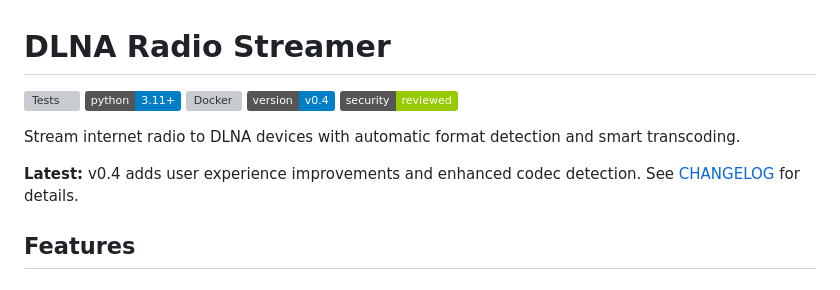
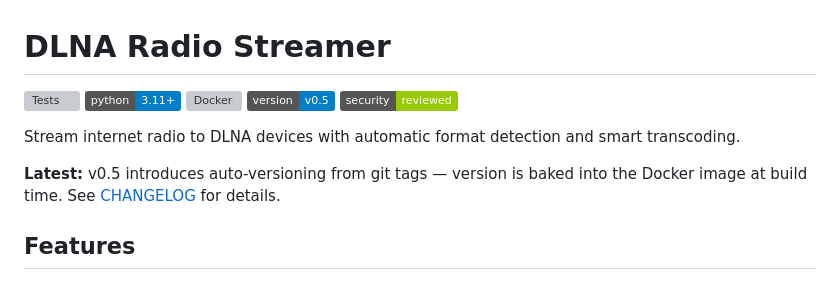
Before and after one commit to rafalkalinski/stream-to-dlna, a Markdown page: README.md, the part around the change. Drawn GitHub-style; badges without logos; grey boxes are pictures that could not be loaded.

Commit message:
docs: update CHANGELOG, README and DOCKER_HUB for v0.5
Co-Authored-By: Claude Sonnet 4.6 <noreply@anthropic.com>

```diff
--- a/README.md
+++ b/README.md
@@ -3,12 +3,12 @@
 [![Tests](https://github.com/rafalkalinski/stream-to-dlna/actions/workflows/tests.yml/badge.svg)](https://github.com/rafalkalinski/stream-to-dlna/actions/workflows/tests.yml)
 [![Python 3.11+](https://img.shields.io/badge/python-3.11+-blue.svg)](https://www.python.org/downloads/)
 [![Docker](https://img.shields.io/docker/pulls/erkalina/stream-to-dlna.svg)](https://hub.docker.com/r/erkalina/stream-to-dlna)
-[![Version](https://img.shields.io/badge/version-v0.4-blue.svg)](CHANGELOG.md)
+[![Version](https://img.shields.io/badge/version-v0.5-blue.svg)](CHANGELOG.md)
 [![Security](https://img.shields.io/badge/security-reviewed-green.svg)](SECURITY.md)
 
 Stream internet radio to DLNA devices with automatic format detection and smart transcoding.
 
-**Latest:** v0.4 adds user experience improvements and enhanced codec detection. See [CHANGELOG](CHANGELOG.md) for details.
+**Latest:** v0.5 introduces auto-versioning from git tags — version is baked into the Docker image at build time. See [CHANGELOG](CHANGELOG.md) for details.
 
 ## Features
 
```
Also changed, not shown: CHANGELOG.md (+5 -0 lines), DOCKER_HUB.md (+2 -1 lines).
